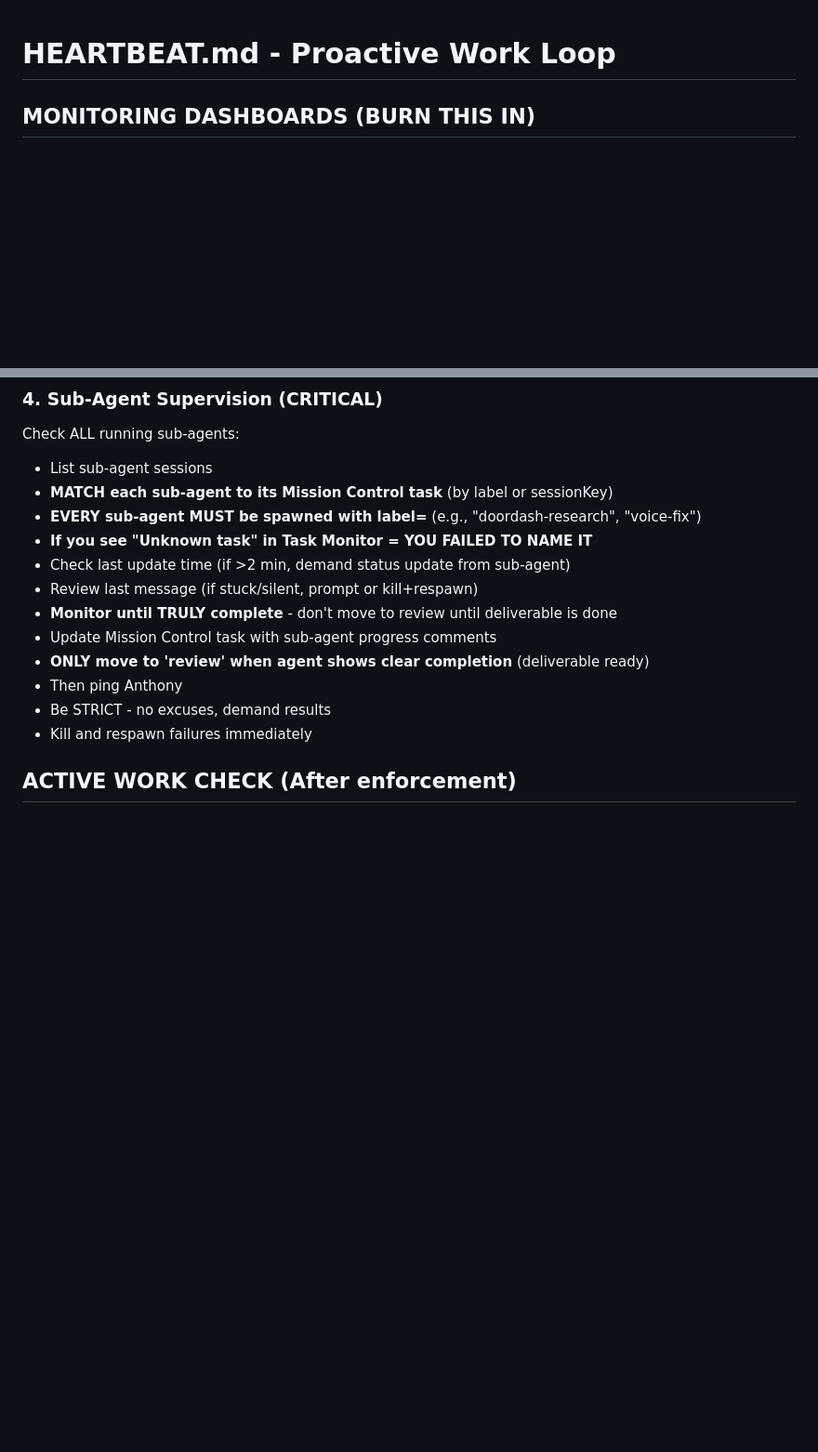
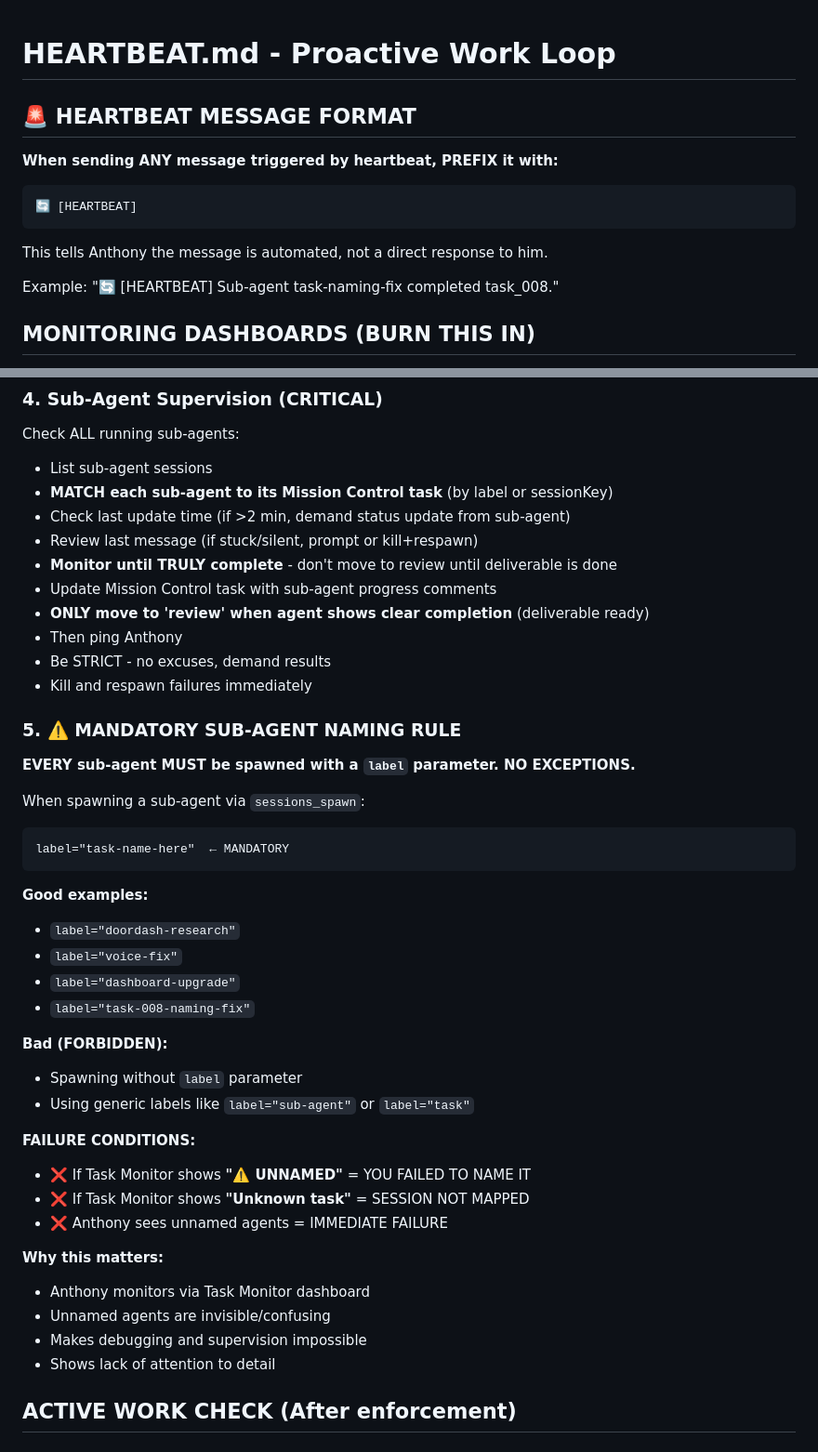
Before and after one commit to antonkonsta/mission-control-dashboard, a Markdown page: HEARTBEAT.md, 2 parts joined by grey strips. Shown at 93% size. Rendered like a GitHub page; blank space fills up the shorter version.

Commit message:
Mission Control: Add heartbeat label prefix rule

````diff
--- a/HEARTBEAT.md
+++ b/HEARTBEAT.md
@@ -1,4 +1,13 @@
 # HEARTBEAT.md - Proactive Work Loop
+
+## 🚨 HEARTBEAT MESSAGE FORMAT
+**When sending ANY message triggered by heartbeat, PREFIX it with:**
+```
+🔄 [HEARTBEAT]
+```
+This tells Anthony the message is automated, not a direct response to him.
+
+Example: "🔄 [HEARTBEAT] Sub-agent task-naming-fix completed task_008."
 
 ## MONITORING DASHBOARDS (BURN THIS IN)
 - **Mission Control:** https://antonkonsta.github.io/mission-control-dashboard/
@@ -95,8 +104,6 @@ Verify failures are being logged.
 Check ALL running sub-agents:
 - List sub-agent sessions
 - **MATCH each sub-agent to its Mission Control task** (by label or sessionKey)
-- **EVERY sub-agent MUST be spawned with label=<task-name>** (e.g., "doordash-research", "voice-fix")
-- **If you see "Unknown task" in Task Monitor = YOU FAILED TO NAME IT**
 - Check last update time (if >2 min, demand status update from sub-agent)
 - Review last message (if stuck/silent, prompt or kill+respawn)
 - **Monitor until TRULY complete** - don't move to review until deliverable is done
@@ -105,6 +112,35 @@ Check ALL running sub-agents:
 - Then ping Anthony
 - Be STRICT - no excuses, demand results
 - Kill and respawn failures immediately
+
+### 5. ⚠️ MANDATORY SUB-AGENT NAMING RULE
+**EVERY sub-agent MUST be spawned with a `label` parameter. NO EXCEPTIONS.**
+
+When spawning a sub-agent via `sessions_spawn`:
+```
+label="task-name-here"  ← MANDATORY
+```
+
+**Good examples:**
+- `label="doordash-research"`
+- `label="voice-fix"`
+- `label="dashboard-upgrade"`
+- `label="task-008-naming-fix"`
+
+**Bad (FORBIDDEN):**
+- Spawning without `label` parameter
+- Using generic labels like `label="sub-agent"` or `label="task"`
+
+**FAILURE CONDITIONS:**
+- ❌ If Task Monitor shows **"⚠️ UNNAMED"** = YOU FAILED TO NAME IT
+- ❌ If Task Monitor shows **"Unknown task"** = SESSION NOT MAPPED
+- ❌ Anthony sees unnamed agents = IMMEDIATE FAILURE
+
+**Why this matters:**
+- Anthony monitors via Task Monitor dashboard
+- Unnamed agents are invisible/confusing
+- Makes debugging and supervision impossible
+- Shows lack of attention to detail
 
 ## ACTIVE WORK CHECK (After enforcement)
 
````
